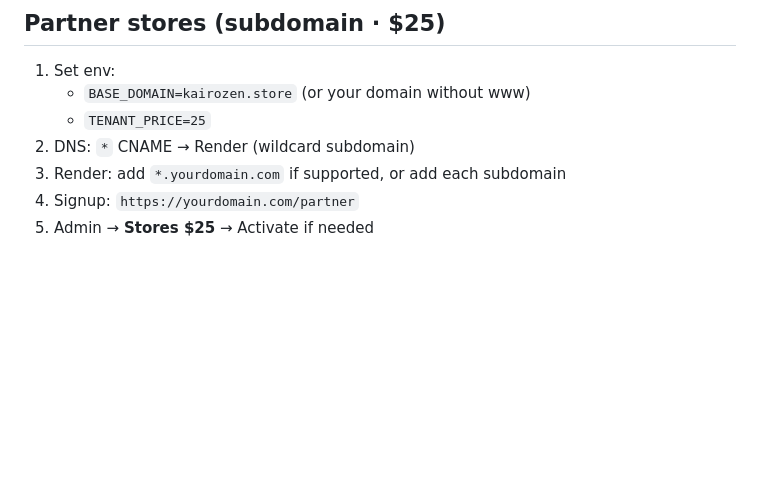
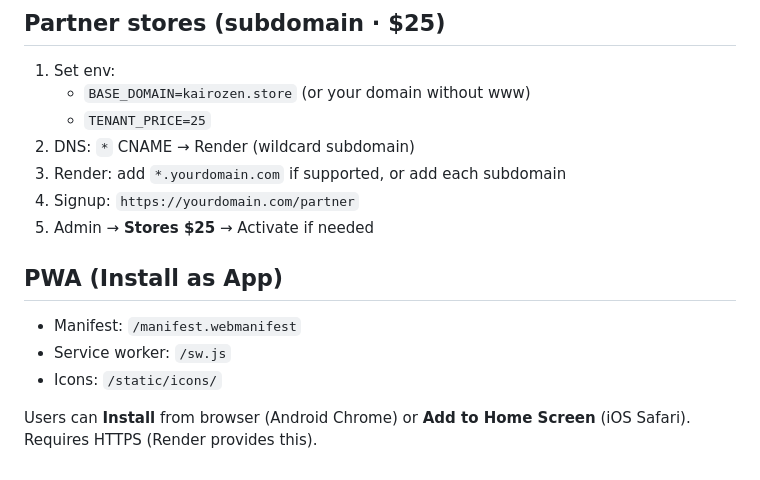
Before and after one commit to motbong235-cloud/Kairozenstore, a Markdown page: README.md, the part around the change. Drawn GitHub-style; blank space fills up the shorter version.

```diff
--- a/README.md
+++ b/README.md
@@ -154,3 +154,13 @@ If unset, falls back to in-memory (single process).
 3. Render: add `*.yourdomain.com` if supported, or add each subdomain
 4. Signup: `https://yourdomain.com/partner`
 5. Admin → **Stores $25** → Activate if needed
+
+
+## PWA (Install as App)
+
+- Manifest: `/manifest.webmanifest`
+- Service worker: `/sw.js`
+- Icons: `/static/icons/`
+
+Users can **Install** from browser (Android Chrome) or **Add to Home Screen** (iOS Safari).
+Requires HTTPS (Render provides this).
```
